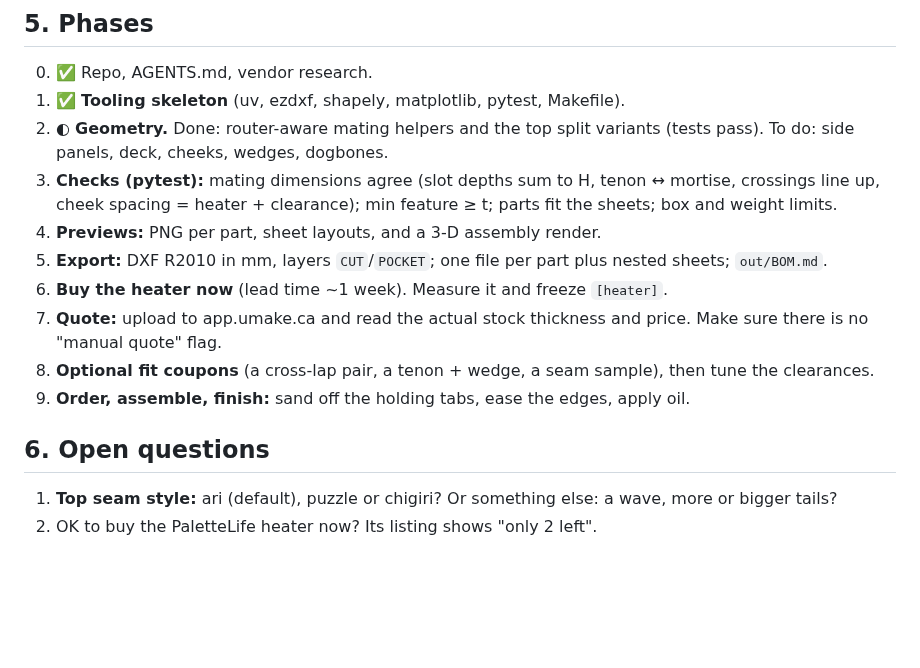
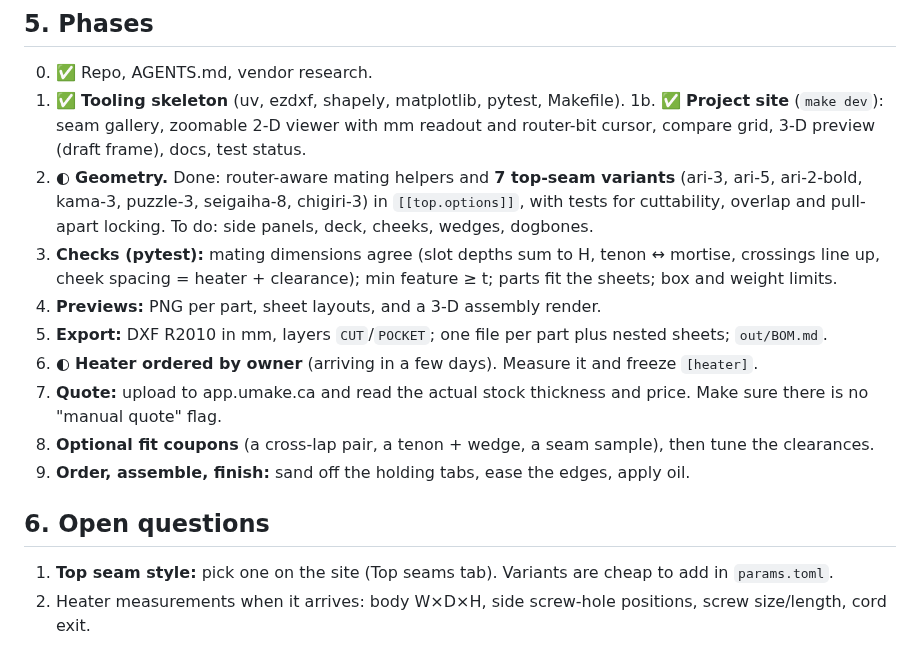
Before and after one commit to cv/kotatsu, a Markdown page: PLAN.md, the part around the change. GitHub-like rendering; blank space fills up the shorter version.

Commit message:
PLAN: site done, 7 seam variants, heater ordered

```diff
--- a/PLAN.md
+++ b/PLAN.md
@@ -117,7 +117,8 @@ The budget is tight at the top end. If the uMake quote comes in high:
 ## 5. Phases
 0. ✅ Repo, AGENTS.md, vendor research.
 1. ✅ **Tooling skeleton** (uv, ezdxf, shapely, matplotlib, pytest, Makefile).
-2. ◐ **Geometry.** Done: router-aware mating helpers and the top split variants (tests pass).
+1b. ✅ **Project site** (`make dev`): seam gallery, zoomable 2-D viewer with mm readout and router-bit cursor, compare grid, 3-D preview (draft frame), docs, test status.
+2. ◐ **Geometry.** Done: router-aware mating helpers and **7 top-seam variants** (ari-3, ari-5, ari-2-bold, kama-3, puzzle-3, seigaiha-8, chigiri-3) in `[[top.options]]`, with tests for cuttability, overlap and pull-apart locking.
    To do: side panels, deck, cheeks, wedges, dogbones.
 3. **Checks (pytest):** mating dimensions agree (slot depths sum to H, tenon ↔ mortise, crossings
    line up, cheek spacing = heater + clearance); min feature ≥ t; parts fit the sheets; box and
@@ -125,13 +126,12 @@ The budget is tight at the top end. If the uMake quote comes in high:
 4. **Previews:** PNG per part, sheet layouts, and a 3-D assembly render.
 5. **Export:** DXF R2010 in mm, layers `CUT`/`POCKET`; one file per part plus nested sheets;
    `out/BOM.md`.
-6. **Buy the heater now** (lead time ~1 week). Measure it and freeze `[heater]`.
+6. ◐ **Heater ordered by owner** (arriving in a few days). Measure it and freeze `[heater]`.
 7. **Quote:** upload to app.umake.ca and read the actual stock thickness and price. Make sure there
    is no "manual quote" flag.
 8. **Optional fit coupons** (a cross-lap pair, a tenon + wedge, a seam sample), then tune the clearances.
 9. **Order, assemble, finish:** sand off the holding tabs, ease the edges, apply oil.
 
 ## 6. Open questions
-1. **Top seam style:** ari (default), puzzle or chigiri? Or something else: a wave, more or bigger
-   tails?
-2. OK to buy the PaletteLife heater now? Its listing shows "only 2 left".
+1. **Top seam style:** pick one on the site (Top seams tab). Variants are cheap to add in `params.toml`.
+2. Heater measurements when it arrives: body W×D×H, side screw-hole positions, screw size/length, cord exit.
```
